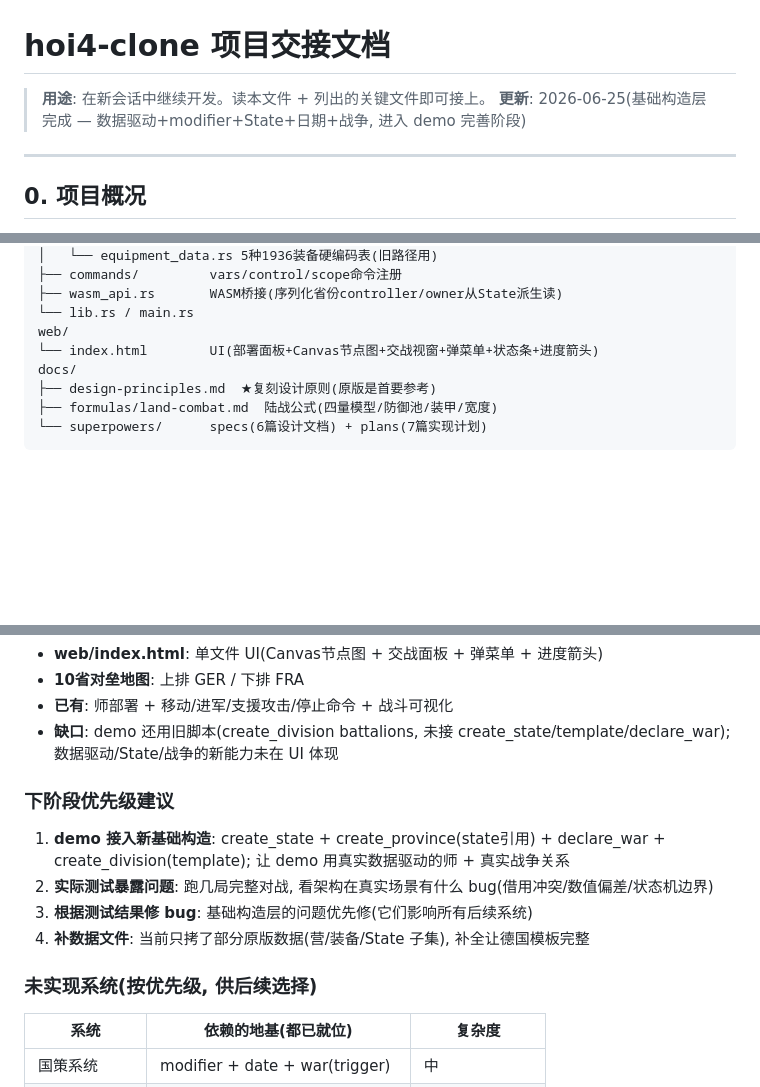
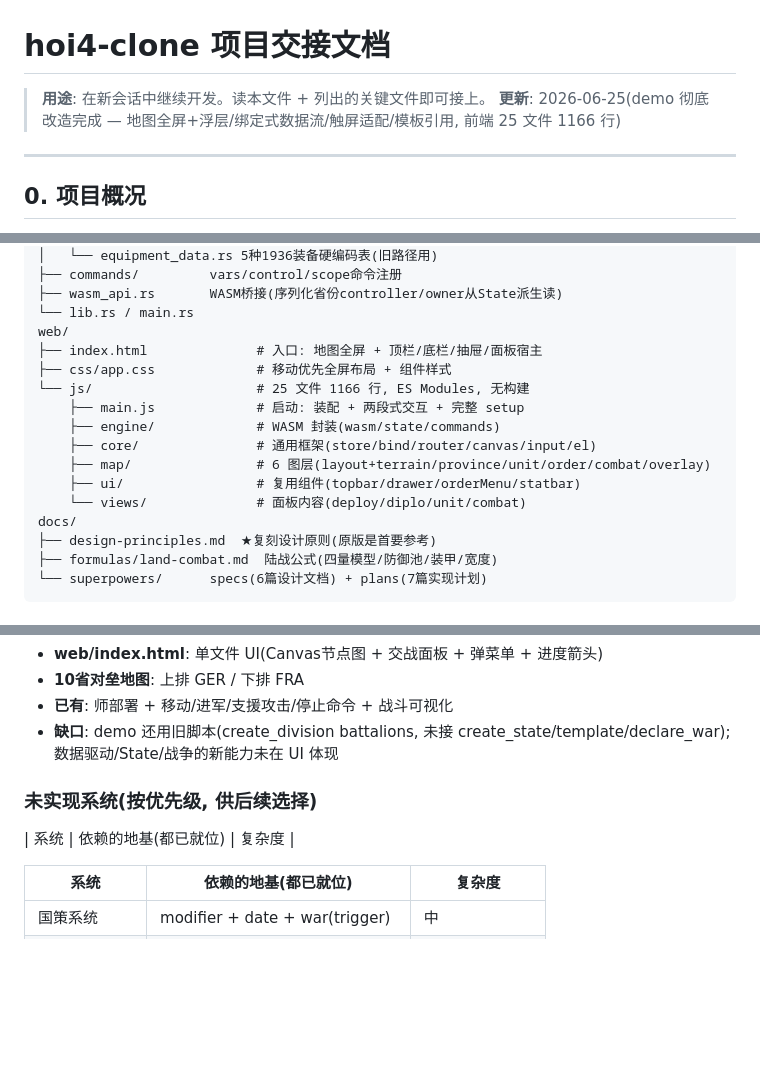
Before and after one commit to rayleigh1230/HOI4-CLONE, a Markdown page: docs/HANDOFF.md, 3 parts joined by grey strips. GitHub-like rendering; blank space fills up the shorter version.

Commit message:
docs: HANDOFF 更新 — demo 彻底改造里程碑 + 前端代码结构

```diff
--- a/docs/HANDOFF.md
+++ b/docs/HANDOFF.md
@@ -1,7 +1,7 @@
 # hoi4-clone 项目交接文档
 
 > **用途**: 在新会话中继续开发。读本文件 + 列出的关键文件即可接上。
-> **更新**: 2026-06-25(基础构造层完成 — 数据驱动+modifier+State+日期+战争, 进入 demo 完善阶段)
+> **更新**: 2026-06-25(demo 彻底改造完成 — 地图全屏+浮层/绑定式数据流/触屏适配/模板引用, 前端 25 文件 1166 行)
 
 ---
 
@@ -142,7 +143,15 @@ src/
 ├── wasm_api.rs       WASM桥接(序列化省份controller/owner从State派生读)
 └── lib.rs / main.rs
 web/
-└── index.html        UI(部署面板+Canvas节点图+交战视窗+弹菜单+状态条+进度箭头)
+├── index.html              # 入口: 地图全屏 + 顶栏/底栏/抽屉/面板宿主
+├── css/app.css             # 移动优先全屏布局 + 组件样式
+└── js/                     # 25 文件 1166 行, ES Modules, 无构建
+    ├── main.js             # 启动: 装配 + 两段式交互 + 完整 setup
+    ├── engine/             # WASM 封装(wasm/state/commands)
+    ├── core/               # 通用框架(store/bind/router/canvas/input/el)
+    ├── map/                # 6 图层(layout+terrain/province/unit/order/combat/overlay)
+    ├── ui/                 # 复用组件(topbar/drawer/orderMenu/statbar)
+    └── views/              # 面板内容(deploy/diplo/unit/combat)
 docs/
 ├── design-principles.md  ★复刻设计原则(原版是首要参考)
 ├── formulas/land-combat.md  陆战公式(四量模型/防御池/装甲/宽度)
@@ -197,14 +206,9 @@ docs/
 - **已有**: 师部署 + 移动/进军/支援攻击/停止命令 + 战斗可视化
 - **缺口**: demo 还用旧脚本(create_division battalions, 未接 create_state/template/declare_war); 数据驱动/State/战争的新能力未在 UI 体现
 
-### 下阶段优先级建议
+### 未实现系统(按优先级, 供后续选择)
 
-1. **demo 接入新基础构造**: create_state + create_province(state引用) + declare_war + create_division(template); 让 demo 用真实数据驱动的师 + 真实战争关系
-2. **实际测试暴露问题**: 跑几局完整对战, 看架构在真实场景有什么 bug(借用冲突/数值偏差/状态机边界)
-3. **根据测试结果修 bug**: 基础构造层的问题优先修(它们影响所有后续系统)
-4. **补数据文件**: 当前只拷了部分原版数据(营/装备/State 子集), 补全让德国模板完整
-
-### 未实现系统(按优先级, 供后续选择)
+| 系统 | 依赖的地基(都已就位) | 复杂度 |
 
 | 系统 | 依赖的地基(都已就位) | 复杂度 |
 |---|---|---|
```
Also changed, not shown: other parts of docs/HANDOFF.md (+1 -0 lines).
